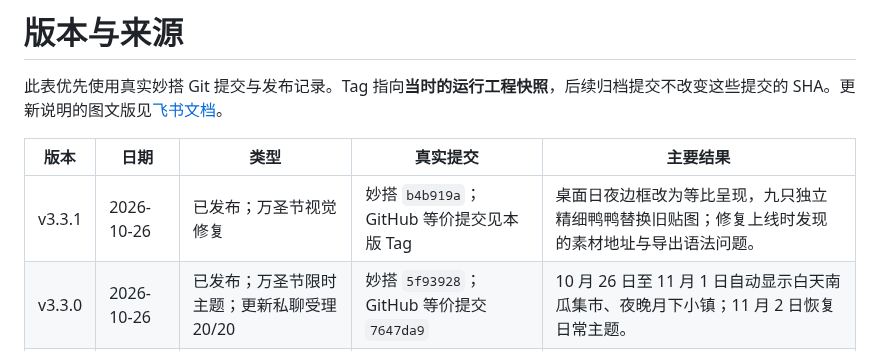
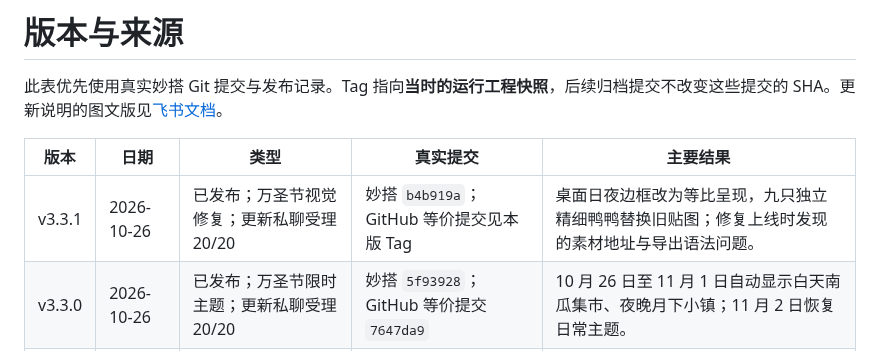
Before and after one commit to SaNbO-zZZ/Duckduck-Calender-companyuse, a Markdown page: docs/VERSION_HISTORY.md, the part around the change. GitHub-like rendering.

```diff
--- a/docs/VERSION_HISTORY.md
+++ b/docs/VERSION_HISTORY.md
@@ -4,7 +4,7 @@
 
 | 版本 | 日期 | 类型 | 真实提交 | 主要结果 |
 | --- | --- | --- | --- | --- |
-| v3.3.1 | 2026-10-26 | 已发布；万圣节视觉修复 | 妙搭 `b4b919a`；GitHub 等价提交见本版 Tag | 桌面日夜边框改为等比呈现，九只独立精细鸭鸭替换旧贴图；修复上线时发现的素材地址与导出语法问题。 |
+| v3.3.1 | 2026-10-26 | 已发布；万圣节视觉修复；更新私聊受理 20/20 | 妙搭 `b4b919a`；GitHub 等价提交见本版 Tag | 桌面日夜边框改为等比呈现，九只独立精细鸭鸭替换旧贴图；修复上线时发现的素材地址与导出语法问题。 |
 | v3.3.0 | 2026-10-26 | 已发布；万圣节限时主题；更新私聊受理 20/20 | 妙搭 `5f93928`；GitHub 等价提交 `7647da9` | 10 月 26 日至 11 月 1 日自动显示白天南瓜集市、夜晚月下小镇；11 月 2 日恢复日常主题。 |
 | v3.2.1 | 2026-10-21 | 已发布；更新私聊受理 20/20 | `cb2d905`、`bf9ebfb`、`c97af44` | 首页团队文案；正式通讯录核对 20 人，妙搭助手逐人私聊并按版本防重复。 |
 | v3.2.0 | 2026-10-21 | 已发布 | `6b79d32` | 区分晚到、请假与提前离开，预计到达时自动更新；插画异步加载，日历先显示。 |
```
Also changed, not shown: docs/engineering/v3.3.1-万圣节大屏与鸭鸭修复.md (+6 -0 lines), docs/figures/halloween-2026/12_v3.3.1_全员通知受理.png (added).
